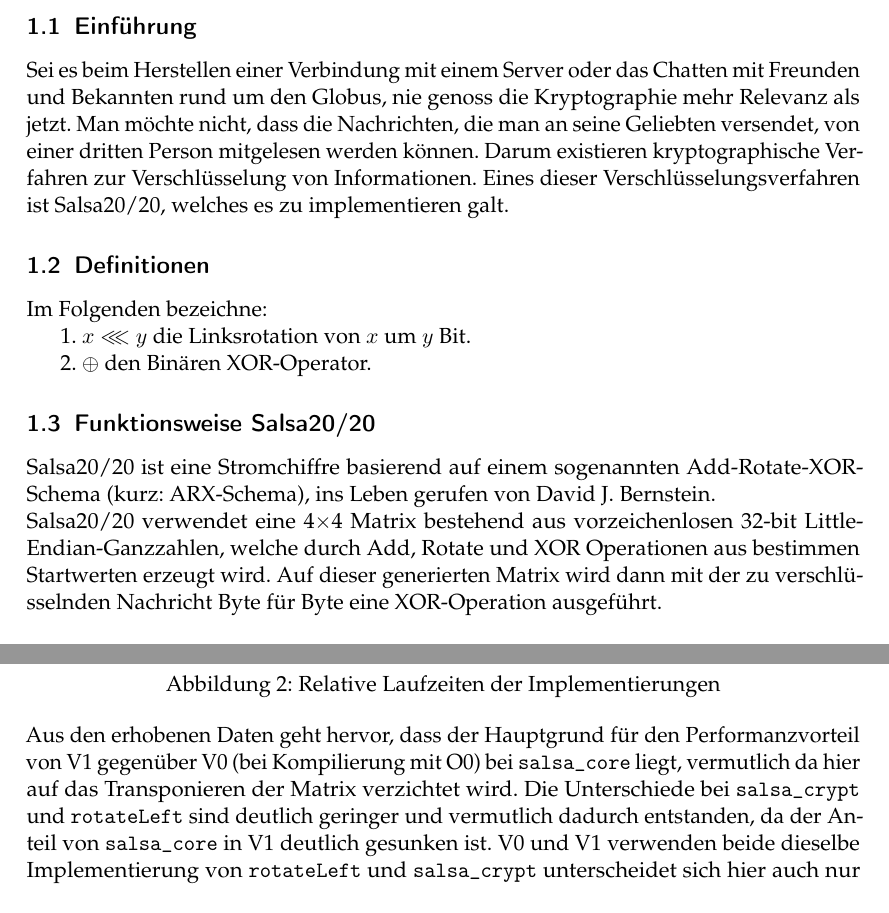
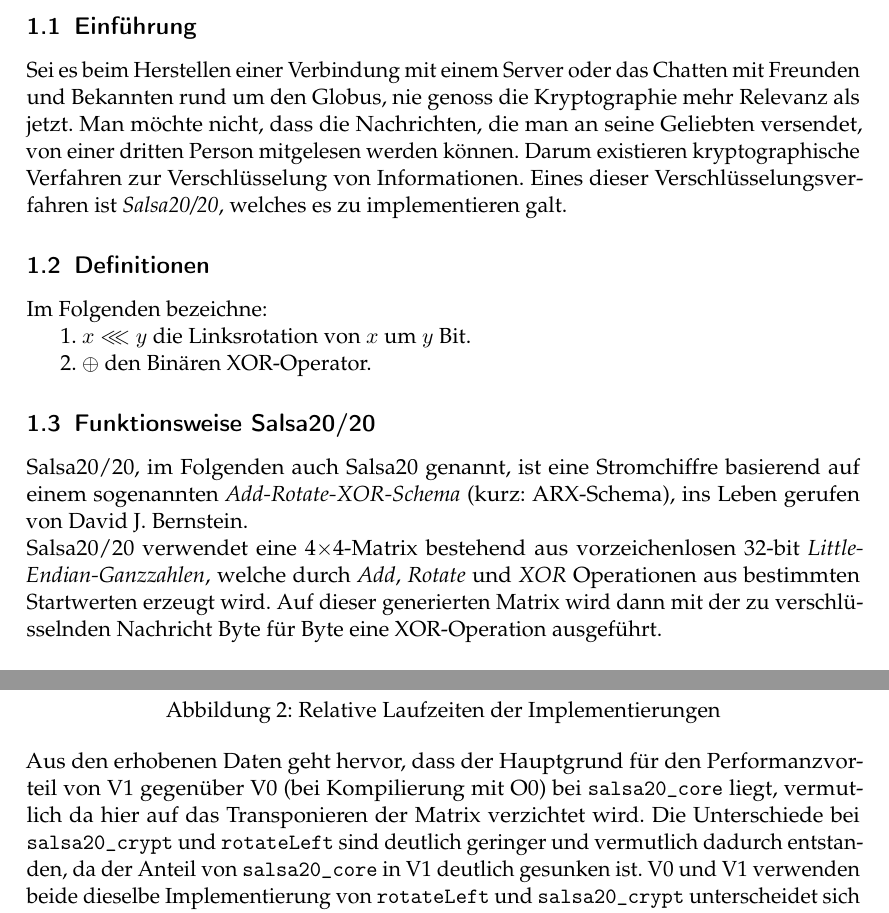
Before and after one commit to GeorgeMer/salsa20-20, a LaTeX document (Ausarbeitung/Ausarbeitung.tex): two parts of pages 1 and 9 of 11, joined at a grey line, cut so that both start at the same text. Compiled offline with pdfLaTeX.

Commit message:
started "refactoring" the ausarbeitung

```diff
--- a/Ausarbeitung/Ausarbeitung.tex
+++ b/Ausarbeitung/Ausarbeitung.tex
@@ -30,8 +30,8 @@
 Sei es beim Herstellen einer Verbindung mit einem Server oder das Chatten mit Freunden und Bekannten rund um
 den Globus, nie genoss die Kryptographie mehr Relevanz als jetzt. Man möchte nicht, dass die Nachrichten,
 die man an seine Geliebten versendet, von einer dritten Person mitgelesen werden können. Darum existieren
-kryptographische Verfahren zur Verschlüsselung von Informationen. Eines dieser Ver\-schlüsselungs\-verfahren ist
-Salsa20/20, welches es zu implementieren galt.
+kryptographische Verfahren zur Verschlüsselung von Informationen. Eines dieser Ver\-schlüsselungs\-ver\-fahren ist
+\emph{Salsa20/20}, welches es zu implementieren galt.
 
 \subsection{Definitionen}
 Im Folgenden bezeichne:
@@ -39,11 +39,12 @@ Im Folgenden bezeichne:
 \\ \hspace*{5mm} 2. $\oplus$ den Binären XOR-Operator.
 
 \subsection{Funktionsweise Salsa20/20}
-Salsa20/20 ist eine Stromchiffre basierend auf einem sogenannten Add-Rotate-XOR-Schema (kurz: ARX-Schema), ins Leben gerufen von
-David J. Bernstein.
-\\Salsa20/20 verwendet eine 4$\times$4 Matrix bestehend aus vorzeichenlosen 32-bit Little-Endian-Ganzzahlen,
-welche durch Add, Rotate und XOR Operationen aus bestimmen Startwerten erzeugt wird.
-Auf dieser generierten Matrix wird dann mit der zu ver\-schlü\-ssel\-nden Nachricht Byte für Byte eine XOR-Operation ausgeführt.
+Salsa20/20, im Folgenden auch Salsa20 genannt, ist eine Stromchiffre basierend auf einem sogenannten
+\emph{Add-Rotate-XOR-Schema} (kurz: ARX-Schema), ins Leben gerufen von David J. Bernstein.\\
+Salsa20/20 verwendet eine 4$\times$4-Matrix bestehend aus vorzeichenlosen 32-bit \emph{Little-Endian-Ganzzahlen},
+welche durch \emph{Add}, \emph{Rotate} und \emph{XOR} Operationen aus bestimmten Startwerten erzeugt wird.
+Auf dieser generierten Matrix wird dann mit der zu ver\-schlü\-ssel\-nden Nachricht Byte für
+Byte eine XOR-Operation ausgeführt.
 
 \subsubsection{Der Salsa20-Kern:}
 Der Salsa20-Kern ist eine Funktion, welche einen 64-Byte Block generiert, auf dem, wie oben beschrieben, mit
@@ -390,11 +391,11 @@ Funktionssuffixe wie \texttt{\_v1} weggelassen werden.
 \label{diagram2}
 \end{center}
 Aus den erhobenen Daten geht hervor, dass der Hauptgrund für den Performanzvorteil von
-V1 gegenüber V0 (bei Kompilierung mit O0) bei \texttt{salsa\_core} liegt, vermutlich da hier auf das
+V1 gegenüber V0 (bei Kompilierung mit O0) bei \texttt{salsa20\_core} liegt, vermutlich da hier auf das
 Transponieren der Matrix verzichtet wird.
-Die Unterschiede bei \texttt{salsa\_crypt} und \texttt{rotateLeft} sind deutlich geringer und vermutlich dadurch
-entstanden, da der Anteil von \texttt{salsa\_core} in V1 deutlich gesunken ist. V0 und V1 verwenden beide
-dieselbe Implementierung von \texttt{rotateLeft} und \texttt{salsa\_crypt} unterscheidet sich hier auch nur minimal
+Die Unterschiede bei \texttt{salsa20\_crypt} und \texttt{rotateLeft} sind deutlich geringer und vermutlich dadurch
+entstanden, da der Anteil von \texttt{salsa20\_core} in V1 deutlich gesunken ist. V0 und V1 verwenden beide
+dieselbe Implementierung von \texttt{rotateLeft} und \texttt{salsa20\_crypt} unterscheidet sich hier auch nur minimal
 wie in Abschnitt \ref{crypt} genauer beschrieben. Während V1 merkbar schneller als V0 ist, ist V2 in Abbildung
 \ref{diagram1} signifikant langsamer als die beiden anderen Implementierungen. Dies liegt hauptsächlich an \texttt{rotateLeft},
 das für V2 mit SIMD-Instruktionen umgesetzt wurde. Durch das Verwenden des \emph{annotate}-Features von
```
Also changed, not shown: Ausarbeitung/Ausarbeitung.tex (24 more changed lines).
